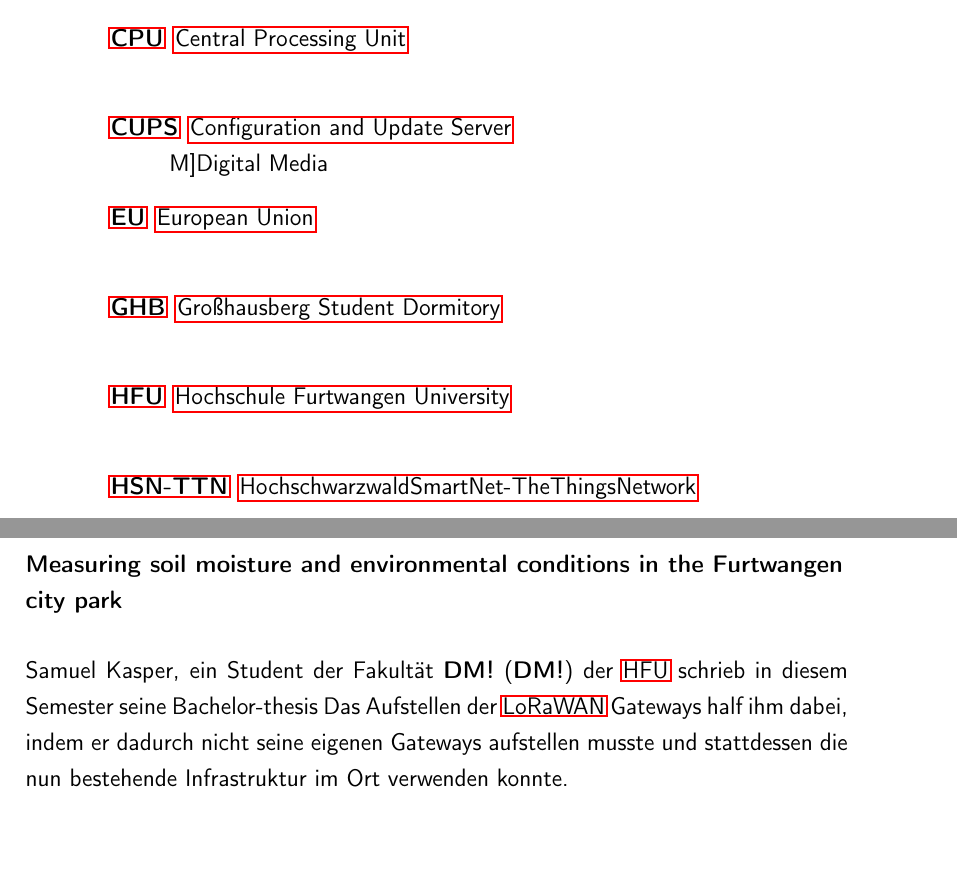
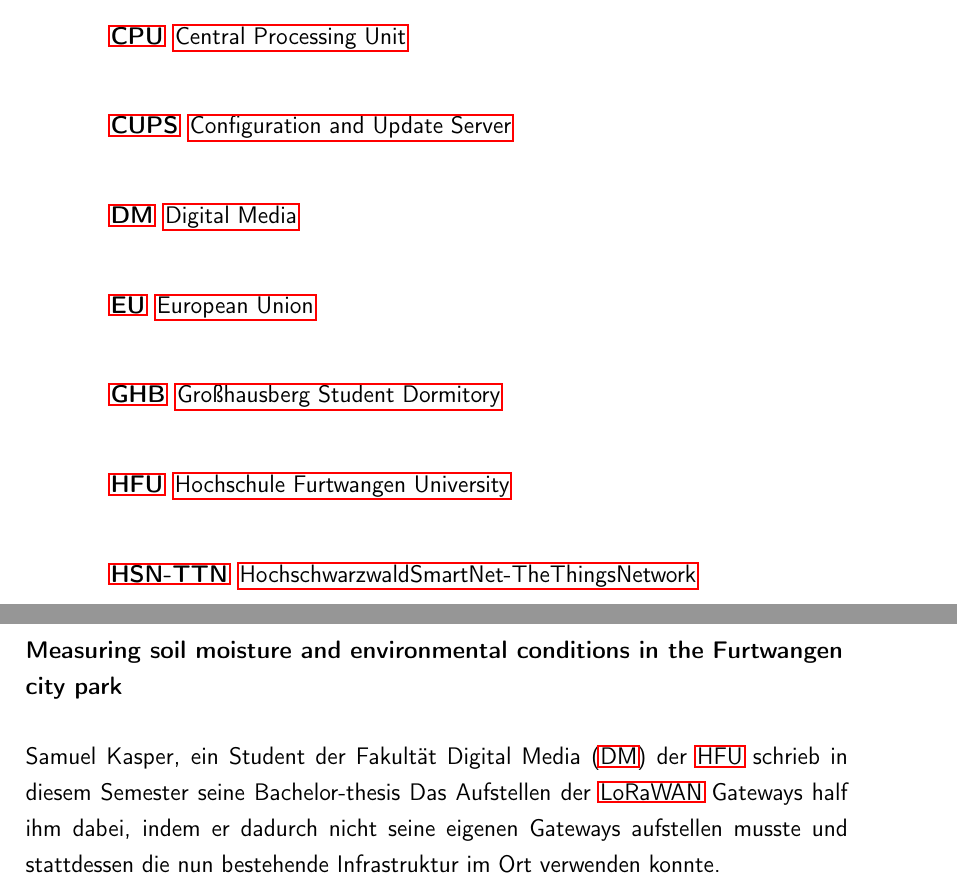
Before and after one commit to Bassadin/Master-Thesis-INM, a LaTeX thesis (thesis/main.tex, which reads thesis/framework/abbreviations.tex): two parts of pages 13 and 34 of 37, joined at a grey line, cut so that both start at the same text, the shorter picture padded with empty space. Compiled offline with pdfLaTeX.

Commit message:
fix acronym definition

```diff
--- a/thesis/framework/abbreviations.tex
+++ b/thesis/framework/abbreviations.tex
@@ -9,7 +9,7 @@
     \acrodefplural{AS}{Application Servers}
     \acro{CPU}{Central Processing Unit}
     \acro{CUPS}{Configuration and Update Server}
-    \acro[DM]{Digital Media}
+    \acro{DM}{Digital Media}
     \acro{EU}{European Union}
     \acro{GHB}{Großhausberg Student Dormitory}
     \acro{HFU}{Hochschule Furtwangen University}
```
